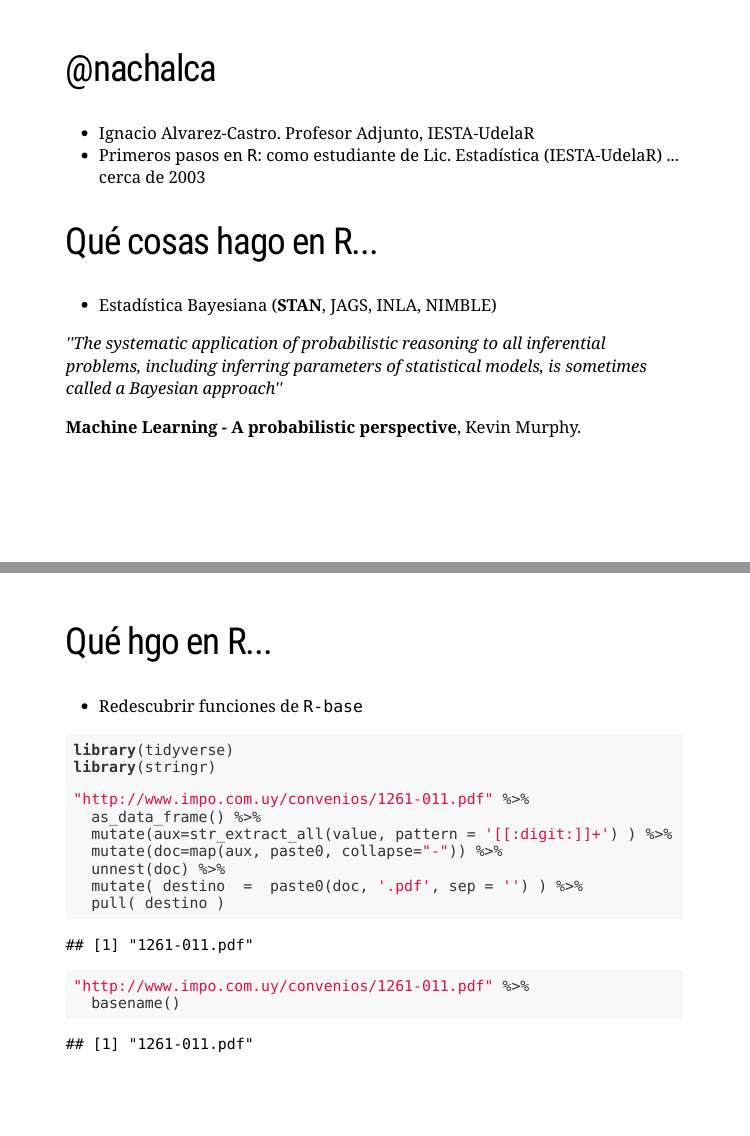
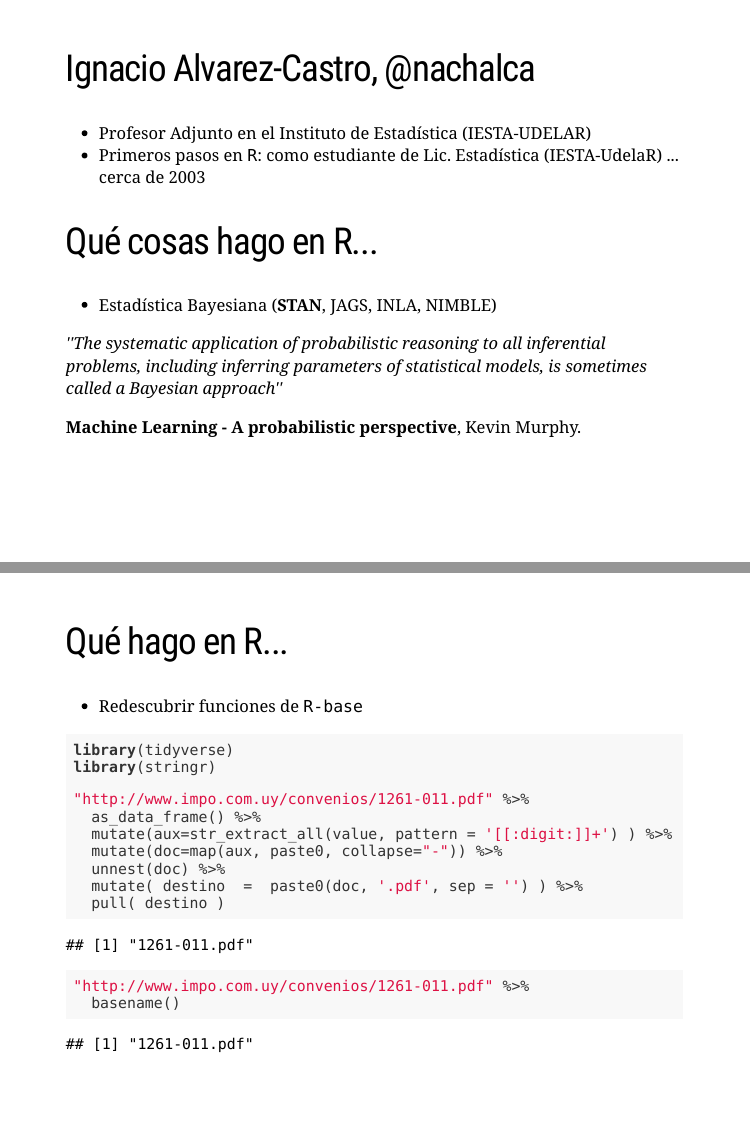
Before and after one commit to nachalca/guru-mvd, an R Markdown document (primer_meetup_nov18/popurri.Rmd): pages 2 and 3 of 10, joined at a grey line. Rendered offline with R 4.5, knitr and Pandoc, with nearby package versions; the slides are laid out offline by our stand-in for remark.js, each with all of its steps uncovered, in fonts that may differ from those the slides ask for, and without slide numbers, shadows or browser add-ons; code that draws random numbers runs with fixed seeds of ours.

Commit message:
agregué la cuenta personal de twitter

````diff
--- a/primer_meetup_nov18/popurri.Rmd
+++ b/primer_meetup_nov18/popurri.Rmd
@@ -17,9 +17,9 @@ options(htmltools.dir.version = FALSE)
 knitr::opts_chunk$set(echo = TRUE, warning = FALSE, message = FALSE)
 ```
 
-## @nachalca
+## Ignacio Alvarez-Castro, @nachalca
 
-- Ignacio Alvarez-Castro. Profesor Adjunto, IESTA-UdelaR
+- Profesor Adjunto en el Instituto de Estadística (IESTA-UDELAR)
 - Primeros pasos en `R`: como estudiante de Lic. Estadística (IESTA-UdelaR) ... cerca de 2003
 
 --
@@ -33,7 +33,7 @@ knitr::opts_chunk$set(echo = TRUE, warning = FALSE, message = FALSE)
 **Machine Learning - A probabilistic perspective**, Kevin Murphy.
 
 ---
-## Qué hgo en R...
+## Qué hago en R...
 
 - Redescubrir funciones de `R-base`
 
````
Also changed, not shown: primer_meetup_nov18/popurri.Rmd (6 more changed lines).
